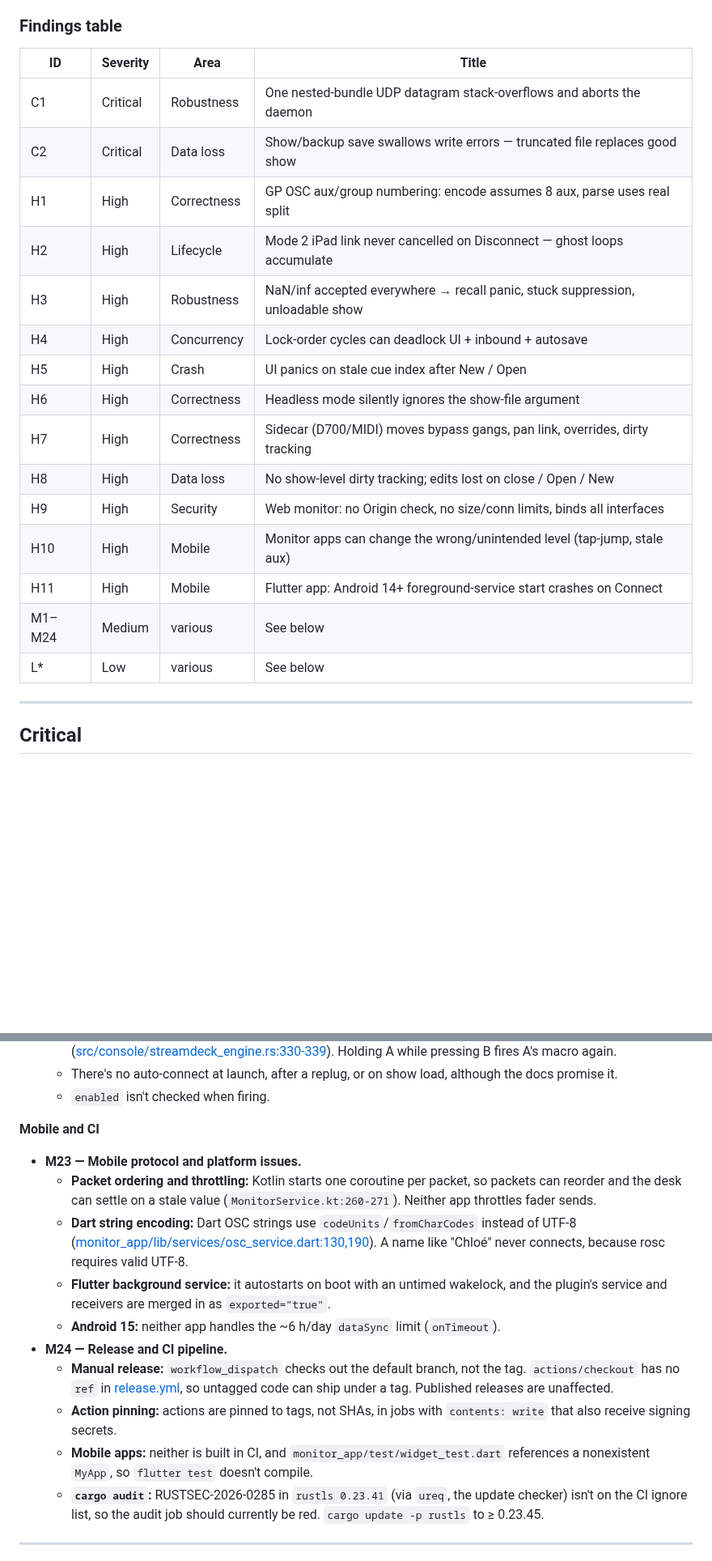
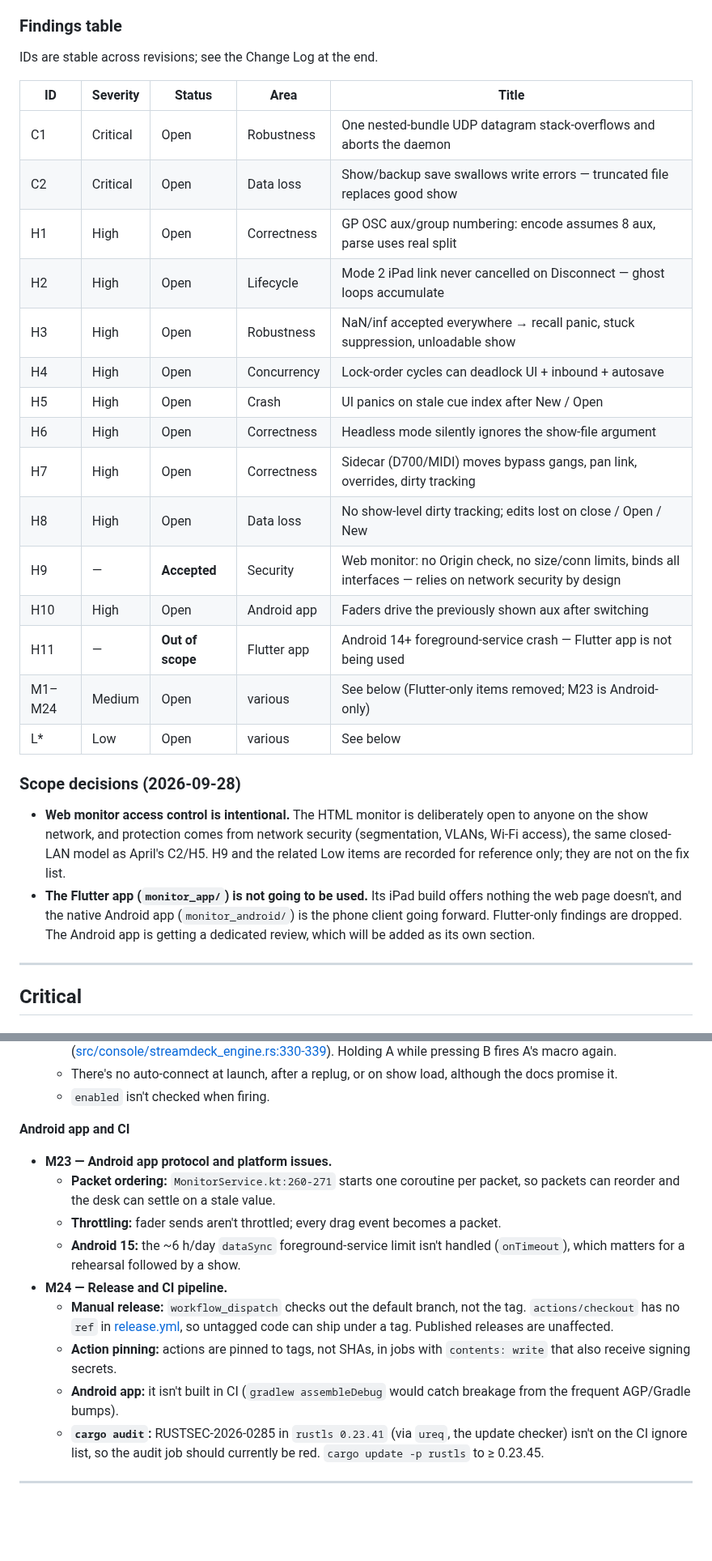
Before and after one commit to pob31/S21_HiJack, a Markdown page: Documentation/AUDIT_2026-09-28.md, 2 parts joined by grey strips. Shown at 81% size. GitHub-like rendering; blank space fills up the shorter version.

```diff
--- a/Documentation/AUDIT_2026-09-28.md
+++ b/Documentation/AUDIT_2026-09-28.md
@@ -21,23 +21,30 @@ Plus one plain correctness bug with show impact: **outbound GP OSC always assume
 
 ### Findings table
 
-| ID  | Severity | Area | Title |
-|-----|----------|------|-------|
-| C1  | Critical | Robustness | One nested-bundle UDP datagram stack-overflows and aborts the daemon |
-| C2  | Critical | Data loss | Show/backup save swallows write errors — truncated file replaces good show |
-| H1  | High | Correctness | GP OSC aux/group numbering: encode assumes 8 aux, parse uses real split |
-| H2  | High | Lifecycle | Mode 2 iPad link never cancelled on Disconnect — ghost loops accumulate |
-| H3  | High | Robustness | NaN/inf accepted everywhere → recall panic, stuck suppression, unloadable show |
-| H4  | High | Concurrency | Lock-order cycles can deadlock UI + inbound + autosave |
-| H5  | High | Crash | UI panics on stale cue index after New / Open |
-| H6  | High | Correctness | Headless mode silently ignores the show-file argument |
-| H7  | High | Correctness | Sidecar (D700/MIDI) moves bypass gangs, pan link, overrides, dirty tracking |
-| H8  | High | Data loss | No show-level dirty tracking; edits lost on close / Open / New |
-| H9  | High | Security | Web monitor: no Origin check, no size/conn limits, binds all interfaces |
-| H10 | High | Mobile | Monitor apps can change the wrong/unintended level (tap-jump, stale aux) |
-| H11 | High | Mobile | Flutter app: Android 14+ foreground-service start crashes on Connect |
-| M1–M24 | Medium | various | See below |
-| L*  | Low | various | See below |
+IDs are stable across revisions; see the Change Log at the end.
+
+| ID  | Severity | Status | Area | Title |
+|-----|----------|--------|------|-------|
+| C1  | Critical | Open | Robustness | One nested-bundle UDP datagram stack-overflows and aborts the daemon |
+| C2  | Critical | Open | Data loss | Show/backup save swallows write errors — truncated file replaces good show |
+| H1  | High | Open | Correctness | GP OSC aux/group numbering: encode assumes 8 aux, parse uses real split |
+| H2  | High | Open | Lifecycle | Mode 2 iPad link never cancelled on Disconnect — ghost loops accumulate |
+| H3  | High | Open | Robustness | NaN/inf accepted everywhere → recall panic, stuck suppression, unloadable show |
+| H4  | High | Open | Concurrency | Lock-order cycles can deadlock UI + inbound + autosave |
+| H5  | High | Open | Crash | UI panics on stale cue index after New / Open |
+| H6  | High | Open | Correctness | Headless mode silently ignores the show-file argument |
+| H7  | High | Open | Correctness | Sidecar (D700/MIDI) moves bypass gangs, pan link, overrides, dirty tracking |
+| H8  | High | Open | Data loss | No show-level dirty tracking; edits lost on close / Open / New |
+| H9  | —    | **Accepted** | Security | Web monitor: no Origin check, no size/conn limits, binds all interfaces — relies on network security by design |
+| H10 | High | Open | Android app | Faders drive the previously shown aux after switching |
+| H11 | —    | **Out of scope** | Flutter app | Android 14+ foreground-service crash — Flutter app is not being used |
+| M1–M24 | Medium | Open | various | See below (Flutter-only items removed; M23 is Android-only) |
+| L*  | Low | Open | various | See below |
+
+### Scope decisions (2026-09-28)
+
+- **Web monitor access control is intentional.** The HTML monitor is deliberately open to anyone on the show network, and protection comes from network security (segmentation, VLANs, Wi-Fi access), the same closed-LAN model as April's C2/H5. H9 and the related Low items are recorded for reference only; they are not on the fix list.
+- **The Flutter app (`monitor_app/`) is not going to be used.** Its iPad build offers nothing the web page doesn't, and the native Android app (`monitor_android/`) is the phone client going forward. Flutter-only findings are dropped. The Android app is getting a dedicated review, which will be added as its own section.
 
 ---
 
@@ -226,16 +240,15 @@ The web monitor is new since April and on by default. It has several gaps that s
   - There's no auto-connect at launch, after a replug, or on show load, although the docs promise it.
   - `enabled` isn't checked when firing.
 
-**Mobile and CI**
-- **M23 — Mobile protocol and platform issues.**
-  - **Packet ordering and throttling:** Kotlin starts one coroutine per packet, so packets can reorder and the desk can settle on a stale value (`MonitorService.kt:260-271`). Neither app throttles fader sends.
-  - **Dart string encoding:** Dart OSC strings use `codeUnits`/`fromCharCodes` instead of UTF-8 ([monitor_app/lib/services/osc_service.dart:130,190](../monitor_app/lib/services/osc_service.dart#L130)). A name like "Chloé" never connects, because rosc requires valid UTF-8.
-  - **Flutter background service:** it autostarts on boot with an untimed wakelock, and the plugin's service and receivers are merged in as `exported="true"`.
-  - **Android 15:** neither app handles the ~6 h/day `dataSync` limit (`onTimeout`).
+**Android app and CI**
+- **M23 — Android app protocol and platform issues.**
+  - **Packet ordering:** `MonitorService.kt:260-271` starts one coroutine per packet, so packets can reorder and the desk can settle on a stale value.
+  - **Throttling:** fader sends aren't throttled; every drag event becomes a packet.
+  - **Android 15:** the ~6 h/day `dataSync` foreground-service limit isn't handled (`onTimeout`), which matters for a rehearsal followed by a show.
 - **M24 — Release and CI pipeline.**
   - **Manual release:** `workflow_dispatch` checks out the default branch, not the tag. `actions/checkout` has no `ref` in [release.yml](../.github/workflows/release.yml), so untagged code can ship under a tag. Published releases are unaffected.
   - **Action pinning:** actions are pinned to tags, not SHAs, in jobs with `contents: write` that also receive signing secrets.
-  - **Mobile apps:** neither is built in CI, and `monitor_app/test/widget_test.dart` references a nonexistent `MyApp`, so `flutter test` doesn't compile.
+  - **Android app:** it isn't built in CI (`gradlew assembleDebug` would catch breakage from the frequent AGP/Gradle bumps).
   - **`cargo audit`:** RUSTSEC-2026-0285 in `rustls 0.23.41` (via `ureq`, the update checker) isn't on the CI ignore list, so the audit job should currently be red. `cargo update -p rustls` to ≥ 0.23.45.
 
 ---
```
Also changed, not shown: other parts of Documentation/AUDIT_2026-09-28.md (+28 -12 lines).
